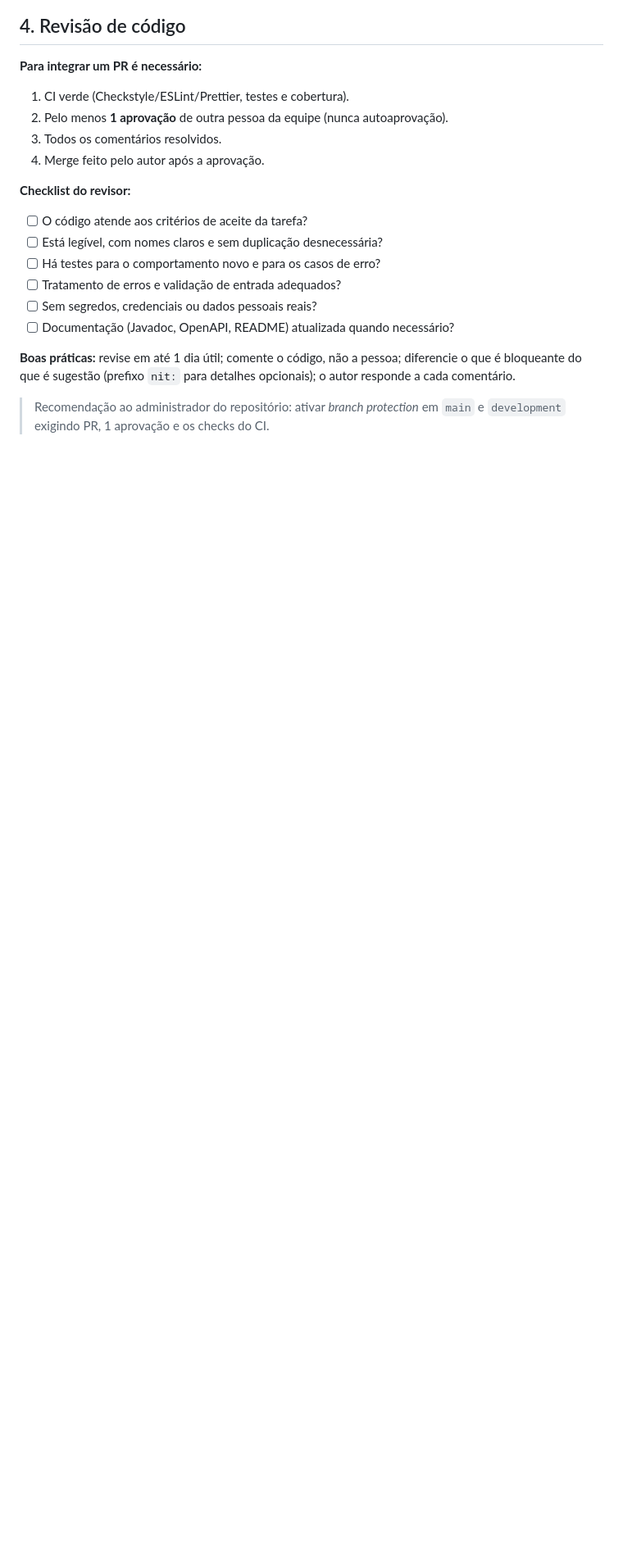
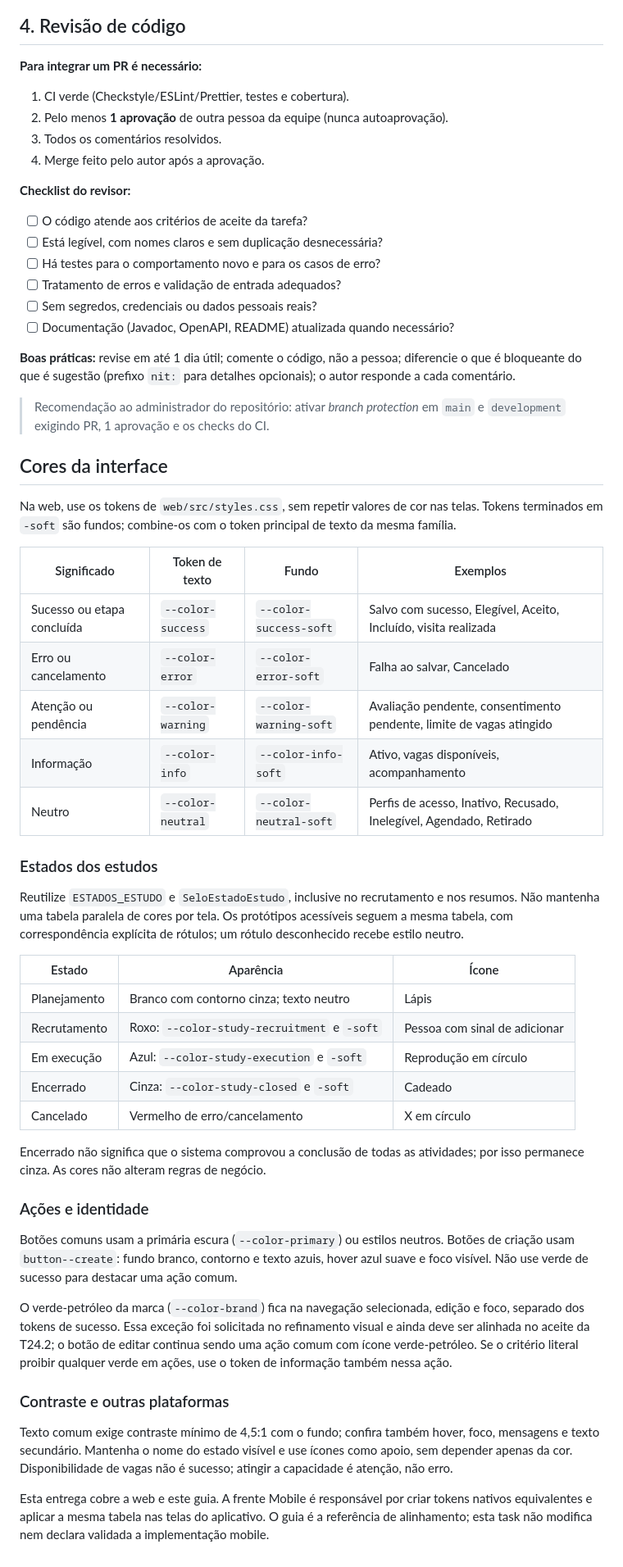
Before and after one commit to livdenner/ClinicalStudyPB-project, a Markdown page: CONTRIBUTING.md, the part around the change. Shown at 82% size. Rendered like a GitHub page; blank space fills up the shorter version.

Commit message:
docs: documenta cores semânticas e regras de aplicação

```diff
--- a/CONTRIBUTING.md
+++ b/CONTRIBUTING.md
@@ -95,3 +95,41 @@ Regras: um commit por mudança lógica; descrição de até ~72 caracteres; use
 **Boas práticas:** revise em até 1 dia útil; comente o código, não a pessoa; diferencie o que é bloqueante do que é sugestão (prefixo `nit:` para detalhes opcionais); o autor responde a cada comentário.
 
 > Recomendação ao administrador do repositório: ativar *branch protection* em `main` e `development` exigindo PR, 1 aprovação e os checks do CI.
+
+## Cores da interface
+
+Na web, use os tokens de `web/src/styles.css`, sem repetir valores de cor nas telas. Tokens terminados em `-soft` são fundos; combine-os com o token principal de texto da mesma família.
+
+| Significado | Token de texto | Fundo | Exemplos |
+|---|---|---|---|
+| Sucesso ou etapa concluída | `--color-success` | `--color-success-soft` | Salvo com sucesso, Elegível, Aceito, Incluído, visita realizada |
+| Erro ou cancelamento | `--color-error` | `--color-error-soft` | Falha ao salvar, Cancelado |
+| Atenção ou pendência | `--color-warning` | `--color-warning-soft` | Avaliação pendente, consentimento pendente, limite de vagas atingido |
+| Informação | `--color-info` | `--color-info-soft` | Ativo, vagas disponíveis, acompanhamento |
+| Neutro | `--color-neutral` | `--color-neutral-soft` | Perfis de acesso, Inativo, Recusado, Inelegível, Agendado, Retirado |
+
+### Estados dos estudos
+
+Reutilize `ESTADOS_ESTUDO` e `SeloEstadoEstudo`, inclusive no recrutamento e nos resumos. Não mantenha uma tabela paralela de cores por tela. Os protótipos acessíveis seguem a mesma tabela, com correspondência explícita de rótulos; um rótulo desconhecido recebe estilo neutro.
+
+| Estado | Aparência | Ícone |
+|---|---|---|
+| Planejamento | Branco com contorno cinza; texto neutro | Lápis |
+| Recrutamento | Roxo: `--color-study-recruitment` e `-soft` | Pessoa com sinal de adicionar |
+| Em execução | Azul: `--color-study-execution` e `-soft` | Reprodução em círculo |
+| Encerrado | Cinza: `--color-study-closed` e `-soft` | Cadeado |
+| Cancelado | Vermelho de erro/cancelamento | X em círculo |
+
+Encerrado não significa que o sistema comprovou a conclusão de todas as atividades; por isso permanece cinza. As cores não alteram regras de negócio.
+
+### Ações e identidade
+
+Botões comuns usam a primária escura (`--color-primary`) ou estilos neutros. Botões de criação usam `button--create`: fundo branco, contorno e texto azuis, hover azul suave e foco visível. Não use verde de sucesso para destacar uma ação comum.
+
+O verde-petróleo da marca (`--color-brand`) fica na navegação selecionada, edição e foco, separado dos tokens de sucesso. Essa exceção foi solicitada no refinamento visual e ainda deve ser alinhada no aceite da T24.2; o botão de editar continua sendo uma ação comum com ícone verde-petróleo. Se o critério literal proibir qualquer verde em ações, use o token de informação também nessa ação.
+
+### Contraste e outras plataformas
+
+Texto comum exige contraste mínimo de 4,5:1 com o fundo; confira também hover, foco, mensagens e texto secundário. Mantenha o nome do estado visível e use ícones como apoio, sem depender apenas da cor. Disponibilidade de vagas não é sucesso; atingir a capacidade é atenção, não erro.
+
+Esta entrega cobre a web e este guia. A frente Mobile é responsável por criar tokens nativos equivalentes e aplicar a mesma tabela nas telas do aplicativo. O guia é a referência de alinhamento; esta task não modifica nem declara validada a implementação mobile.
```
